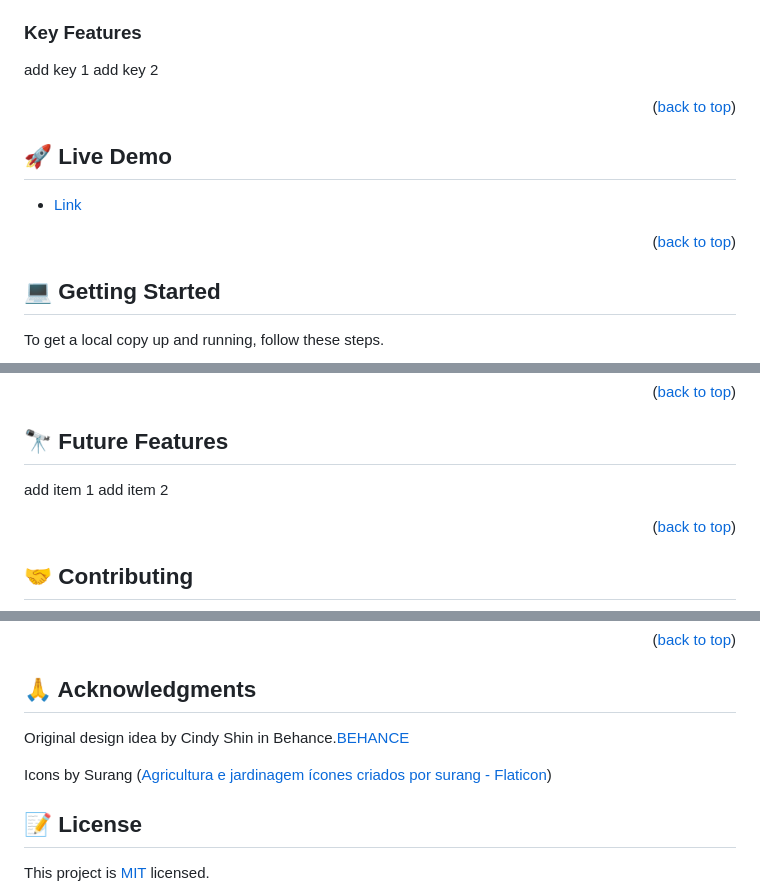
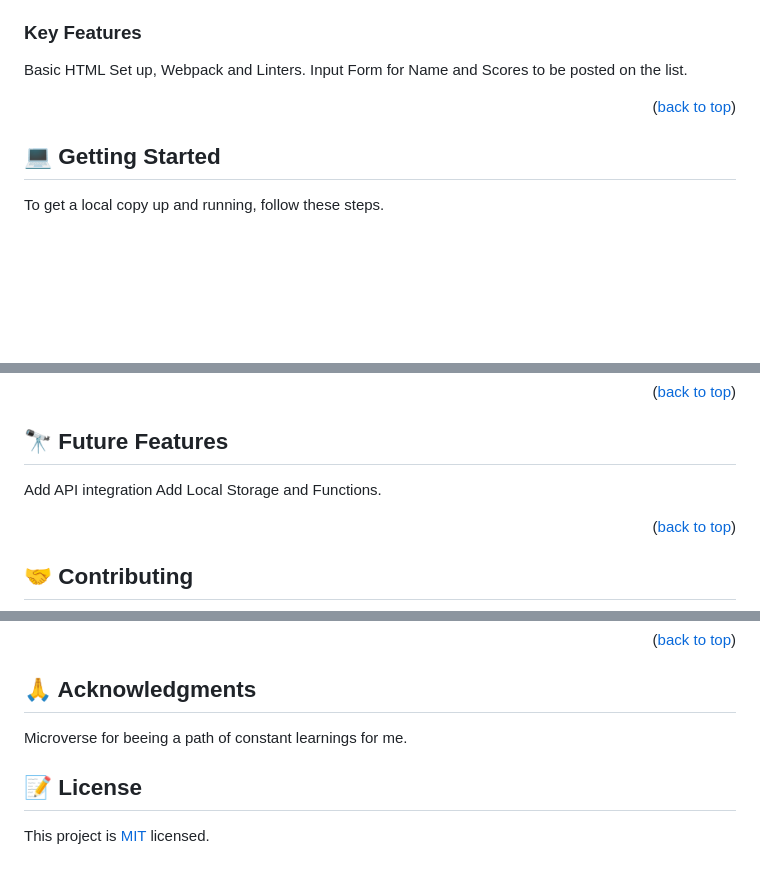
Before and after one commit to cancelei/Leaderboard, a Markdown page: README.md, 3 parts joined by grey strips. GitHub-like rendering; blank space fills up the shorter version.

Commit message:
MInor Readme Update.

```diff
--- a/README.md
+++ b/README.md
@@ -59,16 +59,16 @@ Add description long.
 
 ### Key Features <a name="key-features"></a>
 
-add key 1
-add key 2
+Basic HTML Set up, Webpack and Linters.
+Input Form for Name and Scores to be posted on the list.
 
 <p align="right">(<a href="#readme-top">back to top</a>)</p>
 
-## 🚀 Live Demo <a name="live-demo"></a>
+<!-- ## 🚀 Live Demo <a name="live-demo"></a>
 
 - <a href="https://cancelei.github.io/Capstone-M1-Event-Page/dist/index.html">Link</a>
 
-<p align="right">(<a href="#readme-top">back to top</a>)</p>
+<p align="right">(<a href="#readme-top">back to top</a>)</p> -->
 
 ## 💻 Getting Started <a name="getting-started"></a>
 
@@ -132,8 +132,8 @@ N/A
 
 ## 🔭 Future Features <a name="future-features"></a>
 
-add item 1
-add item 2
+Add API integration
+Add Local Storage and Functions.
 
 <p align="right">(<a href="#readme-top">back to top</a>)</p>
 
@@ -150,10 +150,7 @@ N/A
 
 ## 🙏 Acknowledgments <a name="acknowledgements"></a>
 
-Original design idea by Cindy Shin in Behance.<a href="https://www.behance.net/gallery/29845175/CC-Global-Summit-2015.">BEHANCE</a>
-
-Icons by Surang (<a href="https://www.flaticon.com/br/icones-gratis/agricultura-e-jardinagem" title="agricultura e jardinagem ícones">Agricultura e jardinagem ícones criados por surang - Flaticon</a>)
-
+Microverse for beeing a path of constant learnings for me.
 
 ## 📝 License <a name="license"></a>
 
```
Also changed, not shown: other parts of README.md (+2 -2 lines).
